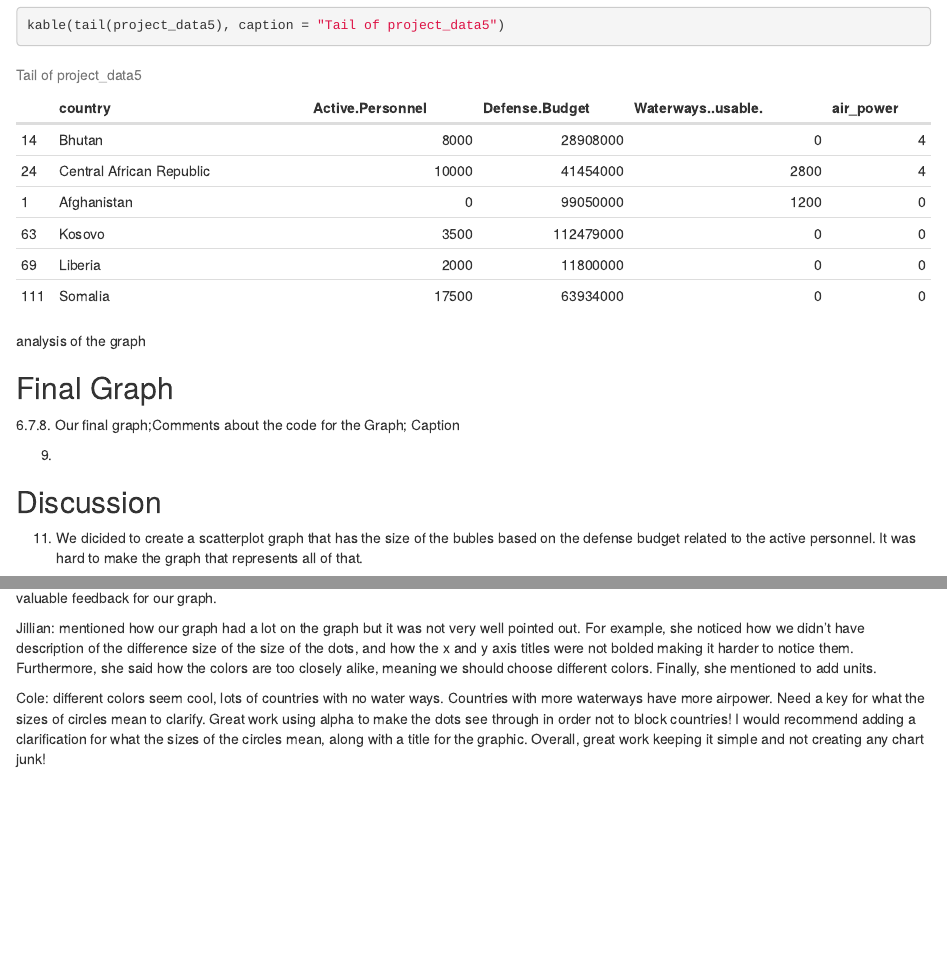
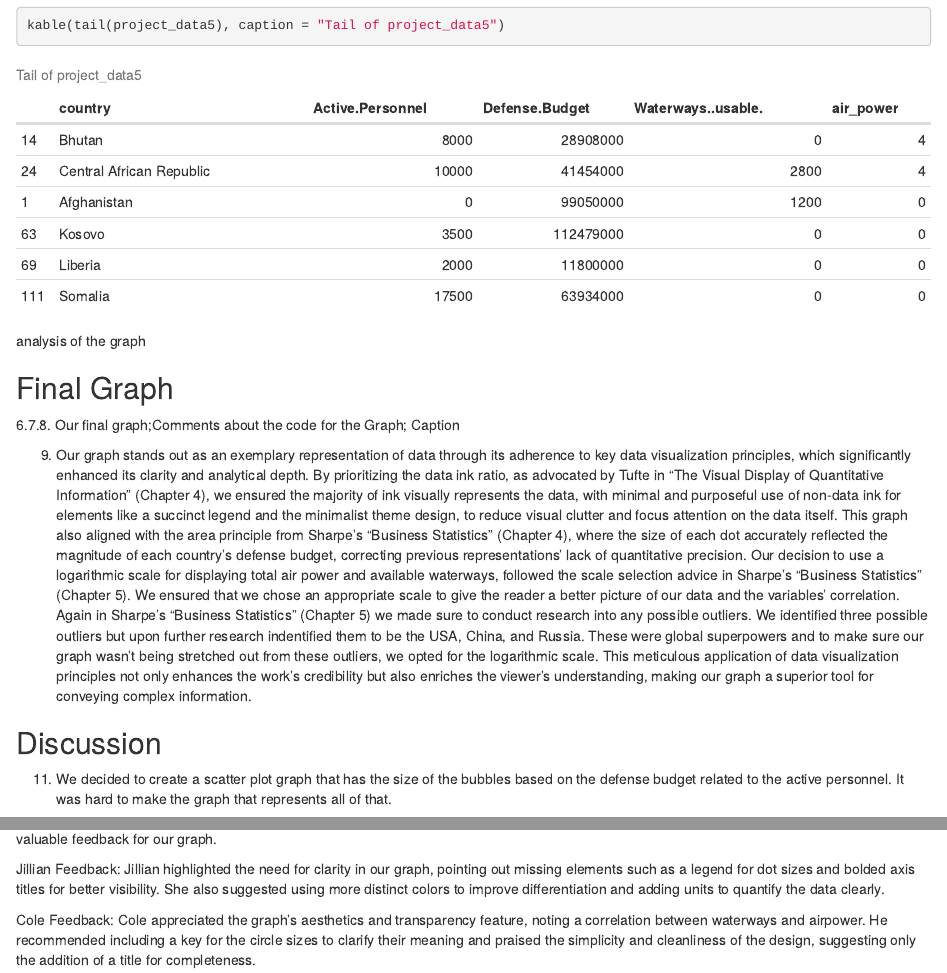
Before and after one commit to kperfiliev/Data_Viz, an R Markdown document (data_viz_written_report.Rmd): the page in a window 1100 px wide, from 2180 px down, and a second part further down, joined at a grey line. Rendered offline with R 4.5, knitr and Pandoc, with nearby package versions; some code elsewhere in the file could not run offline.

Commit message:
Complete questions 9 and 11b

````diff
--- a/data_viz_written_report.Rmd
+++ b/data_viz_written_report.Rmd
@@ -83,12 +83,10 @@ analysis of the graph
 ```
 
 
-9.
-
-
+9. Our graph stands out as an exemplary representation of data through its adherence to key data visualization principles, which significantly enhanced its clarity and analytical depth. By prioritizing the data ink ratio, as advocated by Tufte in "The Visual Display of Quantitative Information" (Chapter 4), we ensured the majority of ink visually represents the data, with minimal and purposeful use of non-data ink for elements like a succinct legend and the minimalist theme design, to reduce visual clutter and focus attention on the data itself. This graph also aligned with the area principle from Sharpe's "Business Statistics" (Chapter 4), where the size of each dot accurately reflected the magnitude of each country's defense budget, correcting previous representations' lack of quantitative precision. Our decision to use a logarithmic scale for displaying total air power and available waterways, followed the scale selection advice in Sharpe's "Business Statistics" (Chapter 5). We ensured that we chose an appropriate scale to give the reader a better picture of our data and the variables' correlation. Again in Sharpe's "Business Statistics" (Chapter 5) we made sure to conduct research into any possible outliers. We identified three possible outliers but upon further research indentified them to be the USA, China, and Russia. These were global superpowers and to make sure our graph wasn't being stretched out from these outliers, we opted for the logarithmic scale. This meticulous application of data visualization principles not only enhances the work's credibility but also enriches the viewer's understanding, making our graph a superior tool for conveying complex information.
 
 ## Discussion
-11. We dicided to create a scatterplot graph that has the size of the bubles based on the defense budget related to the active personnel. It was hard to make the graph that represents all of that.
+11. We decided to create a scatter plot graph that has the size of the bubbles based on the defense budget related to the active personnel. It was hard to make the graph that represents all of that.
 
 We originally had this graph that was not scaled based on log function. The reason why we decided to change it is because a bunch of points are just so compiled and you couldn't see the data well.
 
@@ -115,11 +112,10 @@ knitr::include_graphics("C:\\Users\\kiril\\OneDrive\\Desktop\\huh\\School\\Math_
 
 ```
 
-
 The most difficult part of the project was producing the graph and making it readable to the viewer. However, thank you to Jillian and Cole for their valuable feedback for our graph.
 
-Jillian: mentioned how our graph had a lot on the graph but it was not very well pointed out. For example, she noticed how we didn't have description of the difference size of the size of the dots, and how the x and y axis titles were not bolded making it harder to notice them. Furthermore, she said how the colors are too closely alike, meaning we should choose different colors. Finally, she mentioned to add units.
+Jillian Feedback:
+Jillian highlighted the need for clarity in our graph, pointing out missing elements such as a legend for dot sizes and bolded axis titles for better visibility. She also suggested using more distinct colors to improve differentiation and adding units to quantify the data clearly.
 
-
-
-Cole: different colors seem cool, lots of countries with no water ways. Countries with more waterways have more airpower. Need a key for what the sizes of circles mean to clarify. Great work using alpha to make the dots see through in order not to block countries! I would recommend adding a clarification for what the sizes of the circles mean, along with a title for the graphic. Overall, great work keeping it simple and not creating any chart junk!
+Cole Feedback:
+Cole appreciated the graph's aesthetics and transparency feature, noting a correlation between waterways and airpower. He recommended including a key for the circle sizes to clarify their meaning and praised the simplicity and cleanliness of the design, suggesting only the addition of a title for completeness.
````
Also changed, not shown: data_viz_written_report.Rmd (1 more changed lines).
